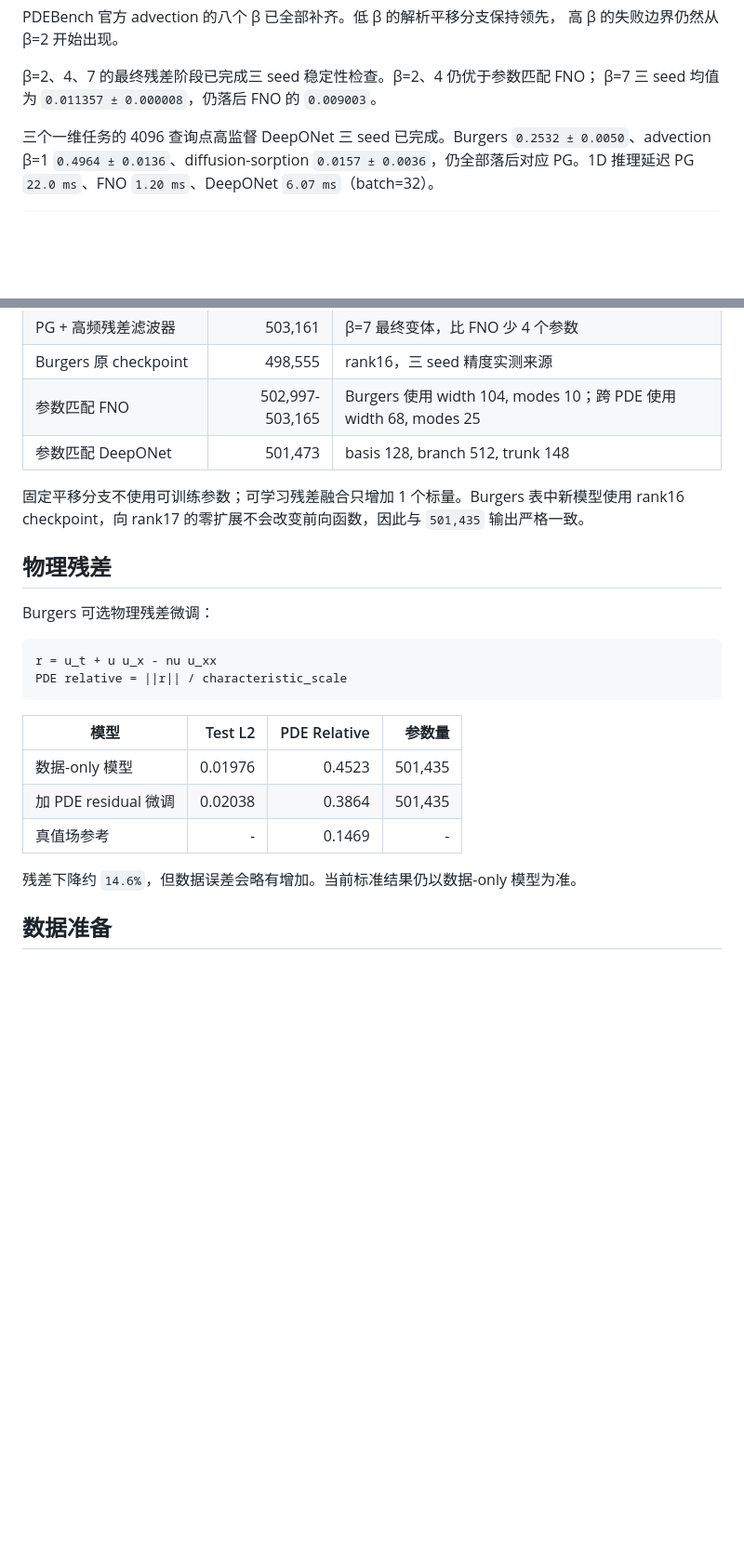
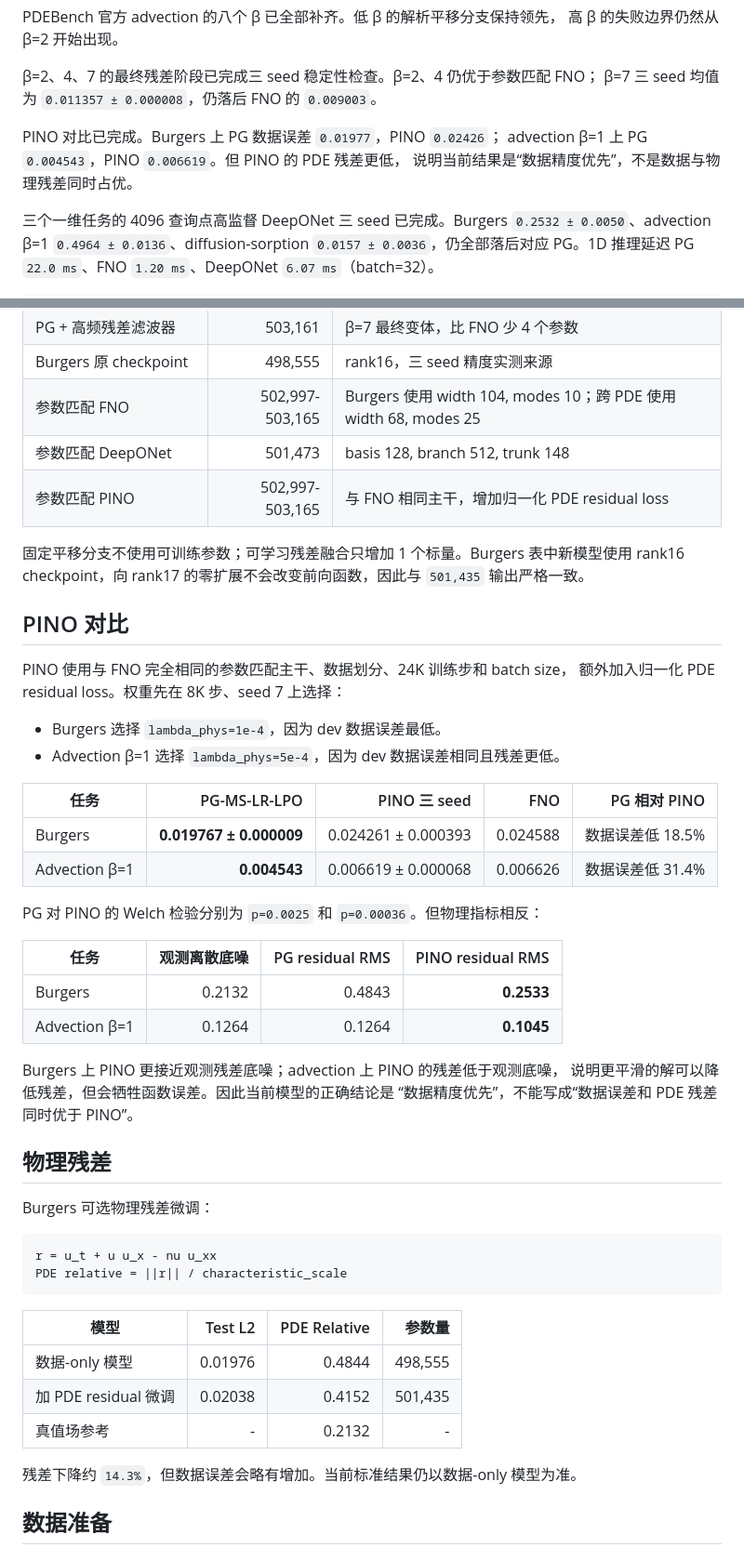
Before and after one commit to zhengjiawei-abc/MS-LR-LPO, a Markdown page: README.md, 2 parts joined by grey strips. Shown at 93% size. GitHub-like rendering; blank space fills up the shorter version.

Commit message:
Add matched PINO baseline comparison

```diff
--- a/README.md
+++ b/README.md
@@ -29,6 +29,10 @@ PDEBench 官方 advection 的八个 β 已全部补齐。低 β 的解析平移
 
 β=2、4、7 的最终残差阶段已完成三 seed 稳定性检查。β=2、4 仍优于参数匹配 FNO；
 β=7 三 seed 均值为 `0.011357 ± 0.000008`，仍落后 FNO 的 `0.009003`。
+
+PINO 对比已完成。Burgers 上 PG 数据误差 `0.01977`，PINO `0.02426`；
+advection β=1 上 PG `0.004543`，PINO `0.006619`。但 PINO 的 PDE 残差更低，
+说明当前结果是“数据精度优先”，不是数据与物理残差同时占优。
 
 三个一维任务的 4096 查询点高监督 DeepONet 三 seed 已完成。Burgers
 `0.2532 ± 0.0050`、advection β=1 `0.4964 ± 0.0136`、diffusion-sorption
@@ -304,9 +312,34 @@ PG 对 FNO 的 Welch p 为 `5.37e-9`，对高监督 DeepONet 为 `0.0266`。
 | Burgers 原 checkpoint | 498,555 | rank16，三 seed 精度实测来源 |
 | 参数匹配 FNO | 502,997-503,165 | Burgers 使用 width 104, modes 10；跨 PDE 使用 width 68, modes 25 |
 | 参数匹配 DeepONet | 501,473 | basis 128, branch 512, trunk 148 |
+| 参数匹配 PINO | 502,997-503,165 | 与 FNO 相同主干，增加归一化 PDE residual loss |
 
 固定平移分支不使用可训练参数；可学习残差融合只增加 1 个标量。Burgers 表中新模型使用
 rank16 checkpoint，向 rank17 的零扩展不会改变前向函数，因此与 `501,435` 输出严格一致。
+
+## PINO 对比
+
+PINO 使用与 FNO 完全相同的参数匹配主干、数据划分、24K 训练步和 batch size，
+额外加入归一化 PDE residual loss。权重先在 8K 步、seed 7 上选择：
+
+- Burgers 选择 `lambda_phys=1e-4`，因为 dev 数据误差最低。
+- Advection β=1 选择 `lambda_phys=5e-4`，因为 dev 数据误差相同且残差更低。
+
+| 任务 | PG-MS-LR-LPO | PINO 三 seed | FNO | PG 相对 PINO |
+|---|---:|---:|---:|---:|
+| Burgers | **0.019767 ± 0.000009** | 0.024261 ± 0.000393 | 0.024588 | 数据误差低 18.5% |
+| Advection β=1 | **0.004543** | 0.006619 ± 0.000068 | 0.006626 | 数据误差低 31.4% |
+
+PG 对 PINO 的 Welch 检验分别为 `p=0.0025` 和 `p=0.00036`。但物理指标相反：
+
+| 任务 | 观测离散底噪 | PG residual RMS | PINO residual RMS |
+|---|---:|---:|---:|
+| Burgers | 0.2132 | 0.4843 | **0.2533** |
+| Advection β=1 | 0.1264 | 0.1264 | **0.1045** |
+
+Burgers 上 PINO 更接近观测残差底噪；advection 上 PINO 的残差低于观测底噪，
+说明更平滑的解可以降低残差，但会牺牲函数误差。因此当前模型的正确结论是
+“数据精度优先”，不能写成“数据误差和 PDE 残差同时优于 PINO”。
 
 ## 物理残差
 
@@ -319,11 +352,11 @@ PDE relative = ||r|| / characteristic_scale
 
 | 模型 | Test L2 | PDE Relative | 参数量 |
 |---|---:|---:|---:|
-| 数据-only 模型 | 0.01976 | 0.4523 | 501,435 |
-| 加 PDE residual 微调 | 0.02038 | 0.3864 | 501,435 |
-| 真值场参考 | - | 0.1469 | - |
+| 数据-only 模型 | 0.01976 | 0.4844 | 498,555 |
+| 加 PDE residual 微调 | 0.02038 | 0.4152 | 501,435 |
+| 真值场参考 | - | 0.2132 | - |
 
-残差下降约 `14.6%`，但数据误差会略有增加。当前标准结果仍以数据-only 模型为准。
+残差下降约 `14.3%`，但数据误差会略有增加。当前标准结果仍以数据-only 模型为准。
 
 ## 数据准备
 
```
Also changed, not shown: other parts of README.md (+16 -1 lines), docs/TECHNICAL_REPORT.md (+42 -4 lines), analysis_plots_clean/pino_comparison.png (added), 8 other files.
